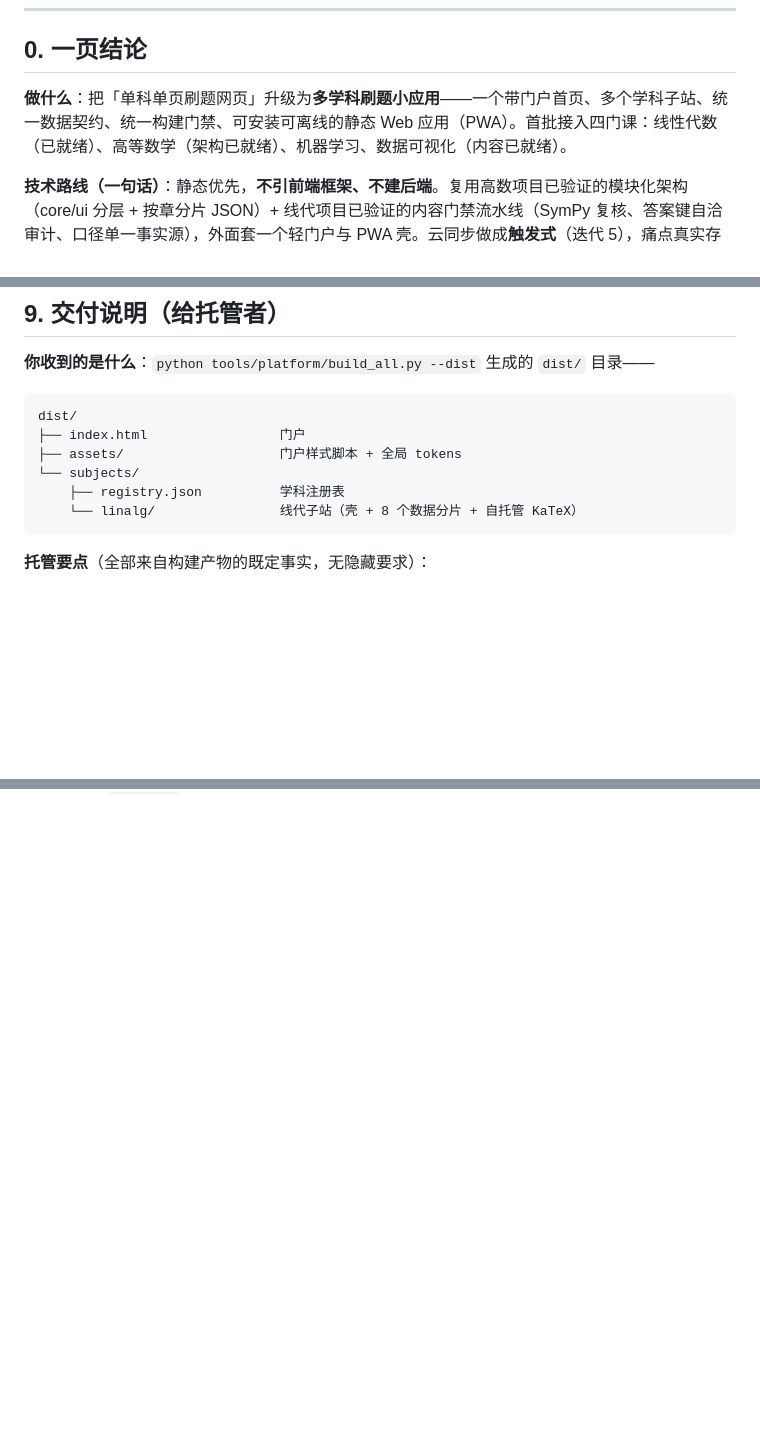
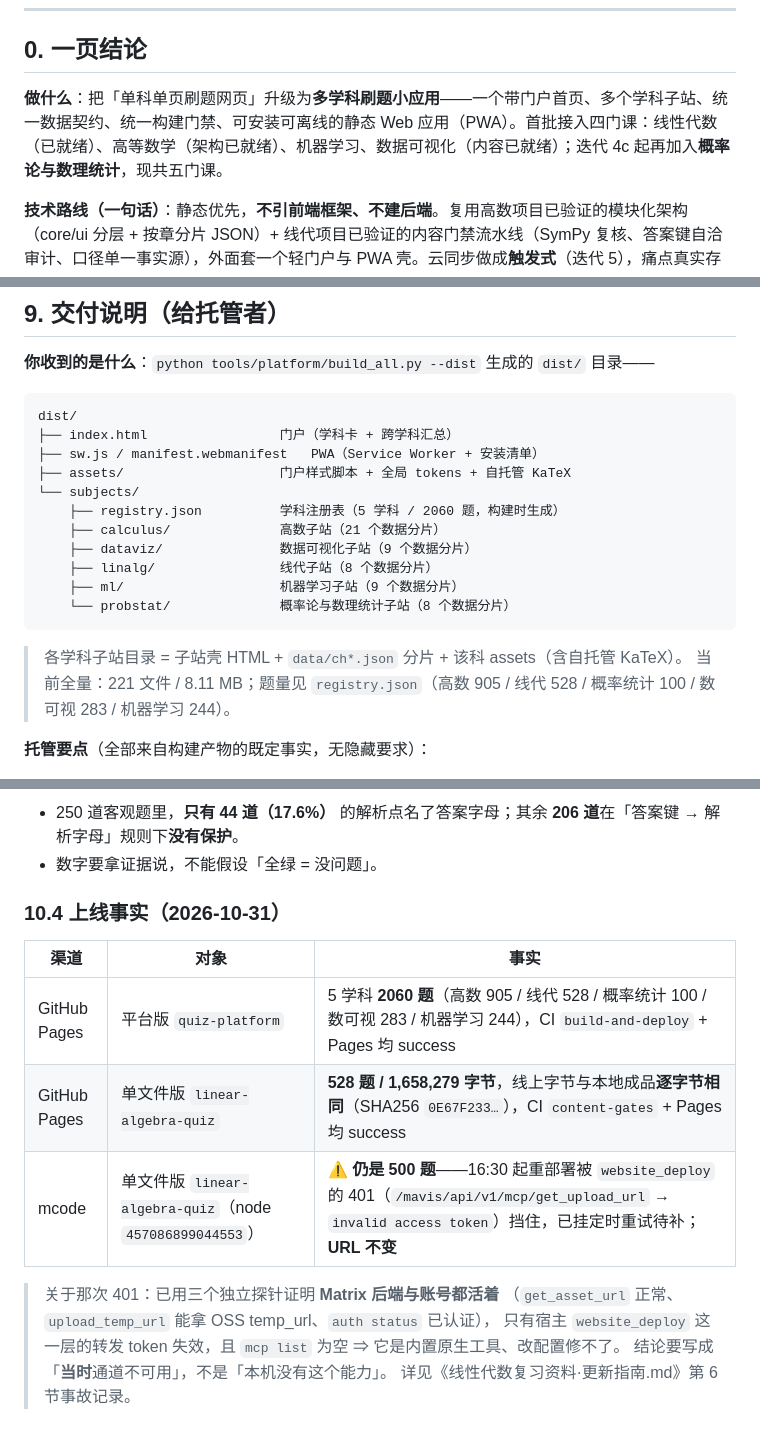
Before and after one commit to wewe29/linear-algebra-quiz, a Markdown page: 应用化实施方案与迭代计划.md, 3 parts joined by grey strips. Rendered like a GitHub page; blank space fills up the shorter version.

````diff
--- a/应用化实施方案与迭代计划.md
+++ b/应用化实施方案与迭代计划.md
@@ -13,7 +13,7 @@
 
 ## 0. 一页结论
 
-**做什么**：把「单科单页刷题网页」升级为**多学科刷题小应用**——一个带门户首页、多个学科子站、统一数据契约、统一构建门禁、可安装可离线的静态 Web 应用（PWA）。首批接入四门课：线性代数（已就绪）、高等数学（架构已就绪）、机器学习、数据可视化（内容已就绪）。
+**做什么**：把「单科单页刷题网页」升级为**多学科刷题小应用**——一个带门户首页、多个学科子站、统一数据契约、统一构建门禁、可安装可离线的静态 Web 应用（PWA）。首批接入四门课：线性代数（已就绪）、高等数学（架构已就绪）、机器学习、数据可视化（内容已就绪）；迭代 4c 起再加入**概率论与数理统计**，现共五门课。
 
 **技术路线（一句话）**：静态优先，**不引前端框架、不建后端**。复用高数项目已验证的模块化架构（core/ui 分层 + 按章分片 JSON）+ 线代项目已验证的内容门禁流水线（SymPy 复核、答案键自洽审计、口径单一事实源），外面套一个轻门户与 PWA 壳。云同步做成**触发式**（迭代 5），痛点真实存在才启动。
 
@@ -395,12 +395,20 @@ ML/数可视（迭代 4）走同一条流水线：新增 `qa_bank_md` 解析器
 
 ```
 dist/
-├── index.html                 门户
-├── assets/                    门户样式脚本 + 全局 tokens
+├── index.html                 门户（学科卡 + 跨学科汇总）
+├── sw.js / manifest.webmanifest   PWA（Service Worker + 安装清单）
+├── assets/                    门户样式脚本 + 全局 tokens + 自托管 KaTeX
 └── subjects/
-    ├── registry.json          学科注册表
-    └── linalg/                线代子站（壳 + 8 个数据分片 + 自托管 KaTeX）
+    ├── registry.json          学科注册表（5 学科 / 2060 题，构建时生成）
+    ├── calculus/              高数子站（21 个数据分片）
+    ├── dataviz/               数据可视化子站（9 个数据分片）
+    ├── linalg/                线代子站（8 个数据分片）
+    ├── ml/                    机器学习子站（9 个数据分片）
+    └── probstat/              概率论与数理统计子站（8 个数据分片）
 ```
+
+> 各学科子站目录 = 子站壳 HTML + `data/ch*.json` 分片 + 该科 assets（含自托管 KaTeX）。
+> 当前全量：221 文件 / 8.11 MB；题量见 `registry.json`（高数 905 / 线代 528 / 概率统计 100 / 数可视 283 / 机器学习 244）。
 
 **托管要点**（全部来自构建产物的既定事实，无隐藏要求）：
 1. **任意静态文件服务即可**：Nginx/Apache/OSS+CDN/Vercel/Netlify/GitHub Pages/`python -m http.server` 均可；无服务端逻辑、无构建时依赖、无跨域需求。
@@ -411,0 +451,16 @@ dist/
+- 250 道客观题里，**只有 44 道（17.6%）** 的解析点名了答案字母；其余 **206 道**在「答案键 → 解析字母」规则下**没有保护**。
+- 数字要拿证据说，不能假设「全绿 = 没问题」。
+
+### 10.4 上线事实（2026-10-31）
+
+| 渠道 | 对象 | 事实 |
+|---|---|---|
+| GitHub Pages | 平台版 `quiz-platform` | 5 学科 **2060 题**（高数 905 / 线代 528 / 概率统计 100 / 数可视 283 / 机器学习 244），CI `build-and-deploy` + Pages 均 success |
+| GitHub Pages | 单文件版 `linear-algebra-quiz` | **528 题 / 1,658,279 字节**，线上字节与本地成品**逐字节相同**（SHA256 `0E67F233…`），CI `content-gates` + Pages 均 success |
+| mcode | 单文件版 `linear-algebra-quiz`（node `457086899044553`） | ⚠️ **仍是 500 题**——16:30 起重部署被 `website_deploy` 的 401（`/mavis/api/v1/mcp/get_upload_url` → `invalid access token`）挡住，已挂定时重试待补；**URL 不变** |
+
+> 关于那次 401：已用三个独立探针证明 **Matrix 后端与账号都活着**
+> （`get_asset_url` 正常、`upload_temp_url` 能拿 OSS temp_url、`auth status` 已认证），
+> 只有宿主 `website_deploy` 这一层的转发 token 失效，且 `mcp list` 为空 ⇒ 它是内置原生工具、改配置修不了。
+> 结论要写成「**当时**通道不可用」，不是「本机没有这个能力」。
+> 详见《线性代数复习资料·更新指南.md》第 6 节事故记录。
````
Also changed, not shown: other parts of 应用化实施方案与迭代计划.md (+34 -3 lines).
